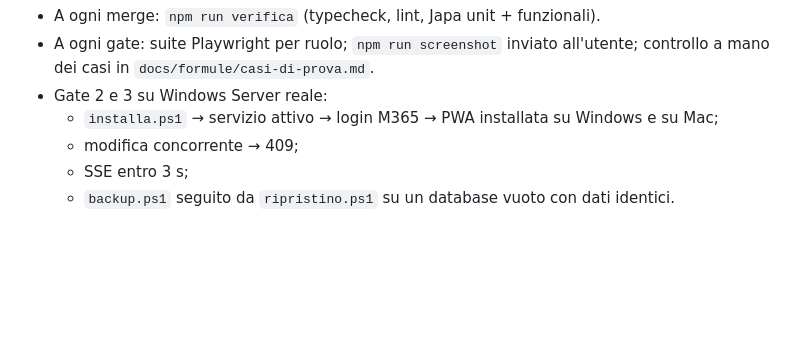
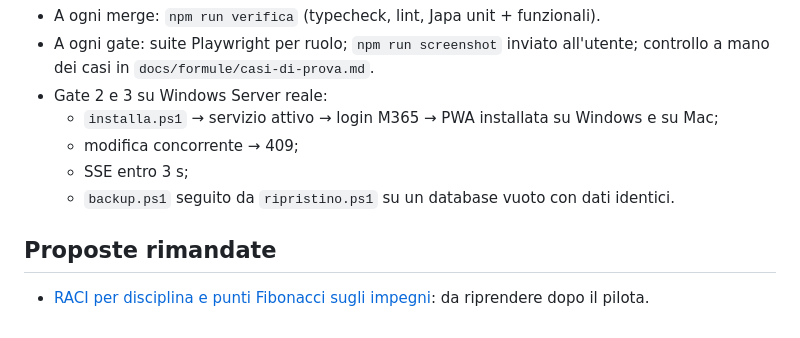
Before and after one commit to kolosimo/DASHBOARD-PMBOK, a Markdown page: docs/sviluppo/piano.md, the part around the change. Drawn GitHub-style; blank space fills up the shorter version.

Commit message:
Proposte rimandate: RACI per disciplina e punti Fibonacci sugli impegni
Co-Authored-By: Claude Opus 5.5 <noreply@anthropic.com>
Claude-Session: https://claude.ai/code/session_01Ep7VvpzhvfQKvcZuJhjmoX

```diff
--- a/docs/sviluppo/piano.md
+++ b/docs/sviluppo/piano.md
@@ -388,3 +388,7 @@ Verificato il 28/09. Da applicare alla fine della Fase 1 in `00` D1, in `08` e n
   - modifica concorrente → 409;
   - SSE entro 3 s;
   - `backup.ps1` seguito da `ripristino.ps1` su un database vuoto con dati identici.
+
+## Proposte rimandate
+
+- [RACI per disciplina e punti Fibonacci sugli impegni](proposte/raci-e-punti-fibonacci.md): da riprendere dopo il pilota.
```
Also changed, not shown: 1 other file.
